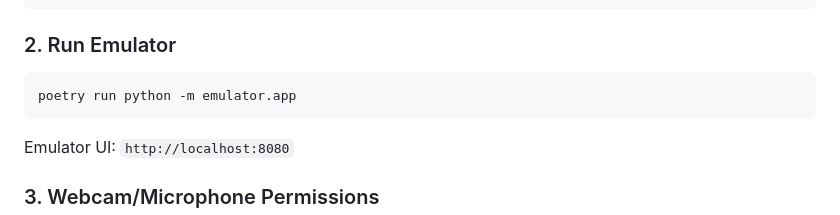
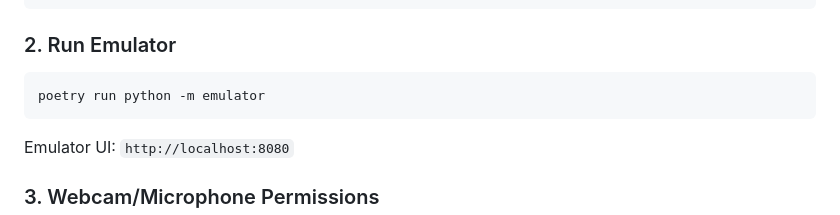
Before and after one commit to YourBr0ther/murph, a Markdown page: docs/DEPLOYMENT.md, the part around the change. GitHub-like rendering.

````diff
--- a/docs/DEPLOYMENT.md
+++ b/docs/DEPLOYMENT.md
@@ -261,7 +261,7 @@ poetry install
 ### 2. Run Emulator
 
 ```bash
-poetry run python -m emulator.app
+poetry run python -m emulator
 ```
 
 Emulator UI: `http://localhost:8080`
````
Also changed, not shown: README.md (+1 -1 lines), 1 other file.
